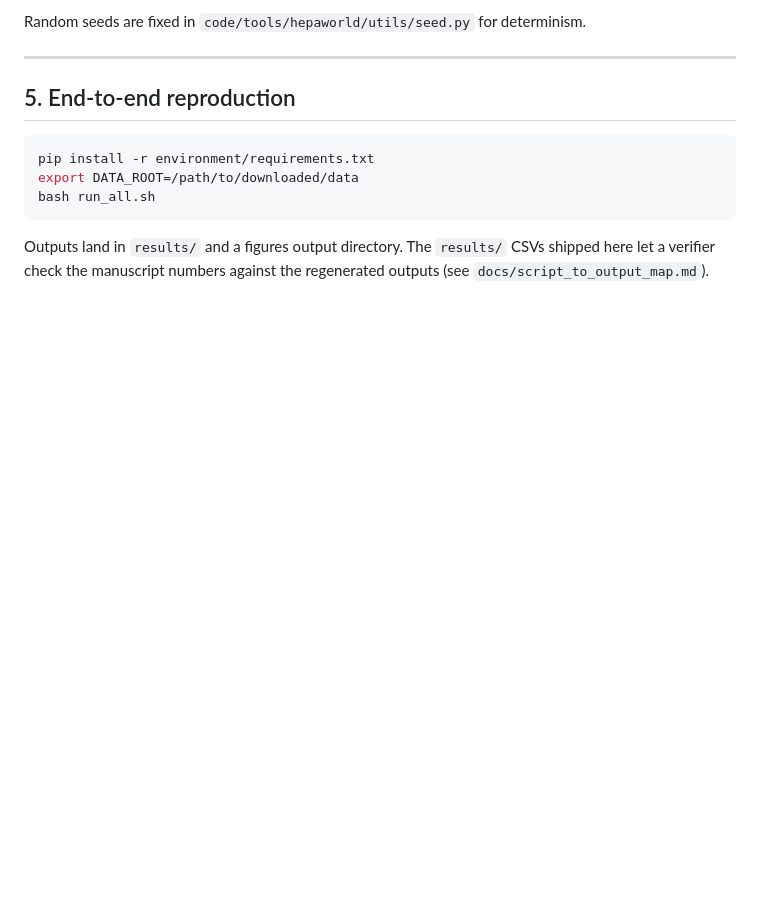
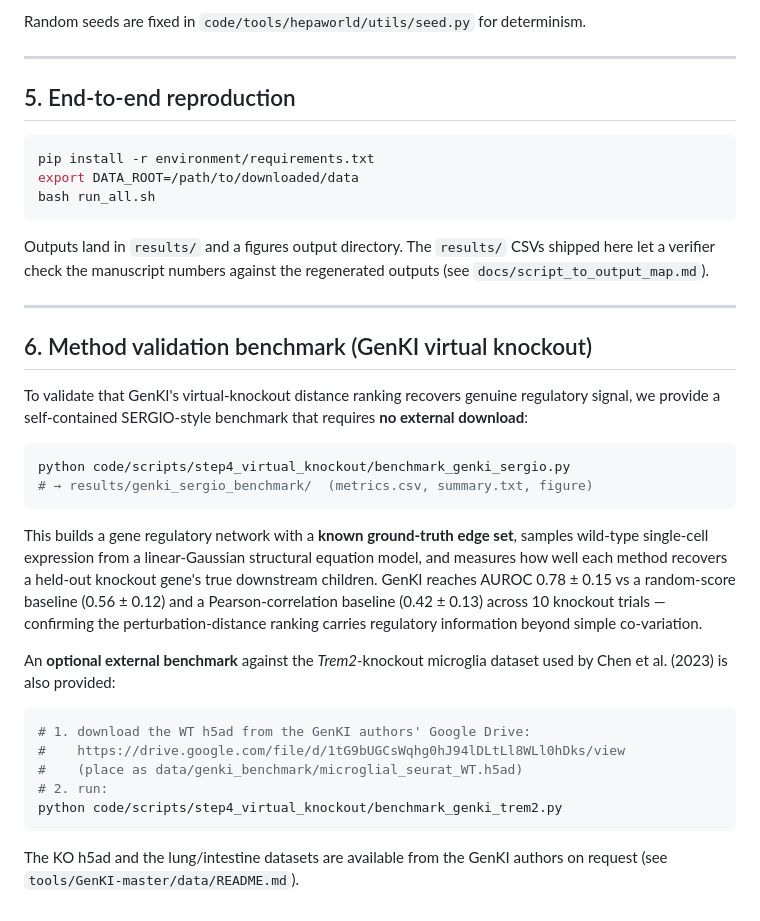
Before and after one commit to dong-zhongyuan/AD-multi-omics-integration, a Markdown page: docs/DATA_AND_CODE.md, the part around the change. GitHub-like rendering; blank space fills up the shorter version.

Commit message:
docs: document GenKI virtual-KO benchmark scripts and Trem2 data access

````diff
--- a/docs/DATA_AND_CODE.md
+++ b/docs/DATA_AND_CODE.md
@@ -91,3 +91,38 @@ bash run_all.sh
 Outputs land in `results/` and a figures output directory. The `results/` CSVs
 shipped here let a verifier check the manuscript numbers against the regenerated
 outputs (see `docs/script_to_output_map.md`).
+
+---
+
+## 6. Method validation benchmark (GenKI virtual knockout)
+
+To validate that GenKI's virtual-knockout distance ranking recovers genuine
+regulatory signal, we provide a self-contained SERGIO-style benchmark that
+requires **no external download**:
+
+```bash
+python code/scripts/step4_virtual_knockout/benchmark_genki_sergio.py
+# → results/genki_sergio_benchmark/  (metrics.csv, summary.txt, figure)
+```
+
+This builds a gene regulatory network with a **known ground-truth edge set**,
+samples wild-type single-cell expression from a linear-Gaussian structural
+equation model, and measures how well each method recovers a held-out knockout
+gene's true downstream children. GenKI reaches AUROC 0.78 ± 0.15 vs a
+random-score baseline (0.56 ± 0.12) and a Pearson-correlation baseline
+(0.42 ± 0.13) across 10 knockout trials — confirming the perturbation-distance
+ranking carries regulatory information beyond simple co-variation.
+
+An **optional external benchmark** against the *Trem2*-knockout microglia
+dataset used by Chen et al. (2023) is also provided:
+
+```bash
+# 1. download the WT h5ad from the GenKI authors' Google Drive:
+#    https://drive.google.com/file/d/1tG9bUGCsWqhg0hJ94lDLtLl8WLl0hDks/view
+#    (place as data/genki_benchmark/microglial_seurat_WT.h5ad)
+# 2. run:
+python code/scripts/step4_virtual_knockout/benchmark_genki_trem2.py
+```
+
+The KO h5ad and the lung/intestine datasets are available from the GenKI
+authors on request (see `tools/GenKI-master/data/README.md`).
````
